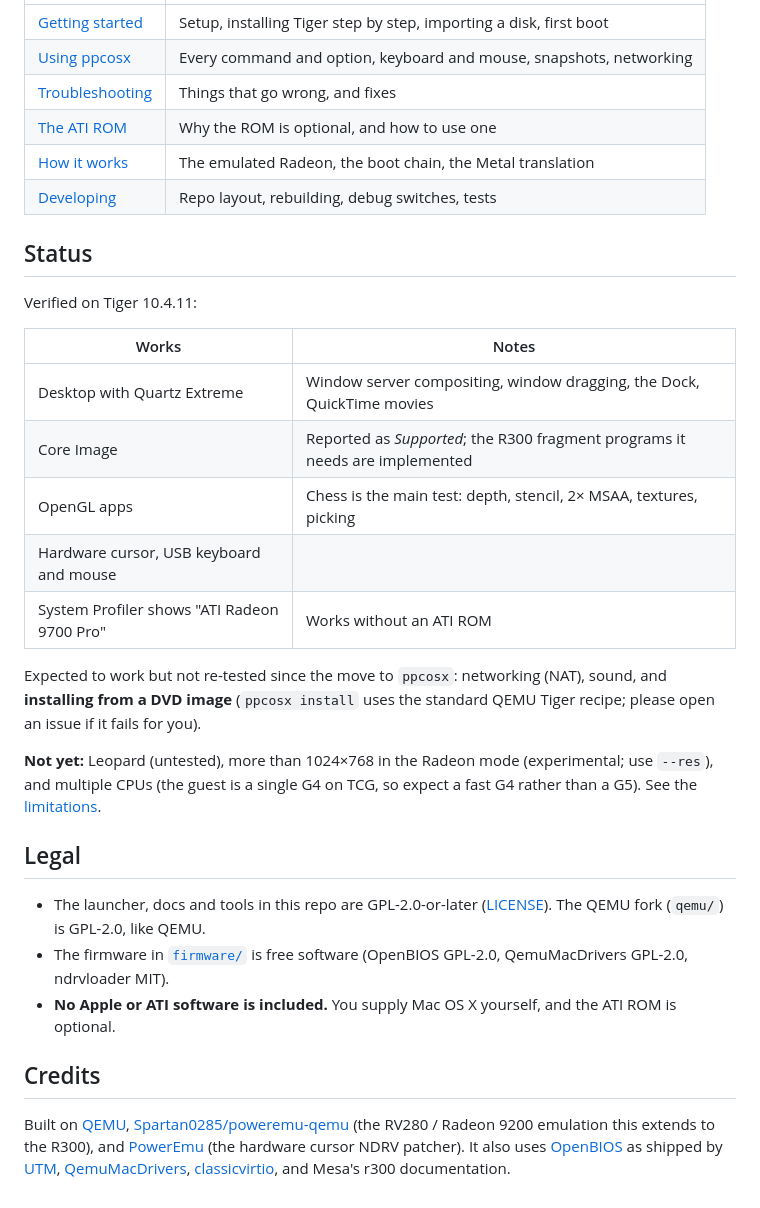
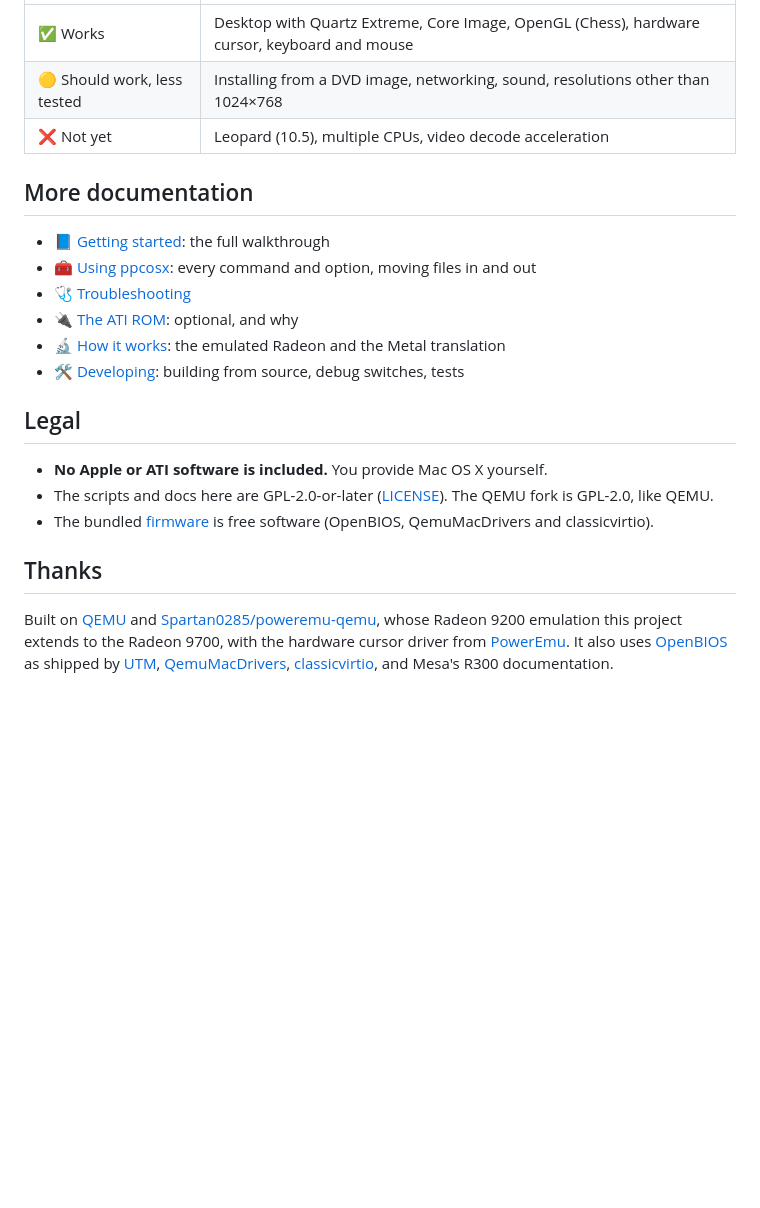
Before and after one commit to wiktorglowacki/ppc-osx-vgpu, a Markdown page: README.md, the part around one of its changes. Rendered like a GitHub page; blank space fills up the shorter version.

```diff
--- a/README.md
+++ b/README.md
@@ -61,51 +124,35 @@ and `ppcosx help` lists all commands. Prefer a manual checkout? See
 
 | | |
 |---|---|
-| [Getting started](docs/GETTING-STARTED.md) | Setup, installing Tiger step by step, importing a disk, first boot |
-| [Using ppcosx](docs/USAGE.md) | Every command and option, keyboard and mouse, snapshots, networking |
-| [Troubleshooting](docs/TROUBLESHOOTING.md) | Things that go wrong, and fixes |
-| [The ATI ROM](docs/ROM.md) | Why the ROM is optional, and how to use one |
-| [How it works](docs/HOW-IT-WORKS.md) | The emulated Radeon, the boot chain, the Metal translation |
-| [Developing](docs/DEVELOPING.md) | Repo layout, rebuilding, debug switches, tests |
+| ✅ Works | Desktop with Quartz Extreme, Core Image, OpenGL (Chess), hardware cursor, keyboard and mouse |
+| 🟡 Should work, less tested | Installing from a DVD image, networking, sound, resolutions other than 1024×768 |
+| ❌ Not yet | Leopard (10.5), multiple CPUs, video decode acceleration |
 
-## Status
+## More documentation
 
-Verified on Tiger 10.4.11:
-
-| Works | Notes |
-|---|---|
-| Desktop with Quartz Extreme | Window server compositing, window dragging, the Dock, QuickTime movies |
-| Core Image | Reported as *Supported*; the R300 fragment programs it needs are implemented |
-| OpenGL apps | Chess is the main test: depth, stencil, 2× MSAA, textures, picking |
-| Hardware cursor, USB keyboard and mouse | |
-| System Profiler shows "ATI Radeon 9700 Pro" | Works without an ATI ROM |
-
-Expected to work but not re-tested since the move to `ppcosx`: networking
-(NAT), sound, and **installing from a DVD image** (`ppcosx install` uses the
-standard QEMU Tiger recipe; please open an issue if it fails for you).
-
-**Not yet:** Leopard (untested), more than 1024×768 in the Radeon mode
-(experimental; use `--res`), and multiple CPUs (the guest is a single G4 on
-TCG, so expect a fast G4 rather than a G5). See the
-[limitations](docs/HOW-IT-WORKS.md#limitations).
+* 📘 [Getting started](docs/GETTING-STARTED.md): the full walkthrough
+* 🧰 [Using ppcosx](docs/USAGE.md): every command and option, moving files in and out
+* 🩺 [Troubleshooting](docs/TROUBLESHOOTING.md)
+* 🔌 [The ATI ROM](docs/ROM.md): optional, and why
+* 🔬 [How it works](docs/HOW-IT-WORKS.md): the emulated Radeon and the Metal translation
+* 🛠️ [Developing](docs/DEVELOPING.md): building from source, debug switches, tests
 
 ## Legal
 
-* The launcher, docs and tools in this repo are GPL-2.0-or-later
-  ([LICENSE](LICENSE)). The QEMU fork (`qemu/`) is GPL-2.0, like QEMU.
-* The firmware in [`firmware/`](firmware/README.md) is free software (OpenBIOS
-  GPL-2.0, QemuMacDrivers GPL-2.0, ndrvloader MIT).
-* **No Apple or ATI software is included.** You supply Mac OS X yourself, and
-  the ATI ROM is optional.
+* **No Apple or ATI software is included.** You provide Mac OS X yourself.
+* The scripts and docs here are GPL-2.0-or-later ([LICENSE](LICENSE)).
+  The QEMU fork is GPL-2.0, like QEMU.
+* The bundled [firmware](firmware/README.md) is free software (OpenBIOS,
+  QemuMacDrivers and classicvirtio).
 
-## Credits
+## Thanks
 
-Built on [QEMU](https://www.qemu.org),
-[Spartan0285/poweremu-qemu](https://github.com/Spartan0285/poweremu-qemu)
-(the RV280 / Radeon 9200 emulation this extends to the R300), and
-[PowerEmu](https://github.com/Spartan0285/PowerEmu) (the hardware cursor NDRV
-patcher). It also uses [OpenBIOS](https://github.com/openbios/openbios) as
-shipped by [UTM](https://github.com/utmapp/UTM),
+Built on [QEMU](https://www.qemu.org) and
+[Spartan0285/poweremu-qemu](https://github.com/Spartan0285/poweremu-qemu),
+whose Radeon 9200 emulation this project extends to the Radeon 9700, with
+the hardware cursor driver from [PowerEmu](https://github.com/Spartan0285/PowerEmu).
+It also uses [OpenBIOS](https://github.com/openbios/openbios) as shipped by
+[UTM](https://github.com/utmapp/UTM),
 [QemuMacDrivers](https://github.com/ozbenh/QemuMacDrivers),
 [classicvirtio](https://github.com/elliotnunn/classicvirtio), and Mesa's
-r300 documentation.
+R300 documentation.
```
Also changed, not shown: other parts of README.md (+99 -36 lines), docs/images/desktop.png (added), docs/images/system-profiler.png (added).
